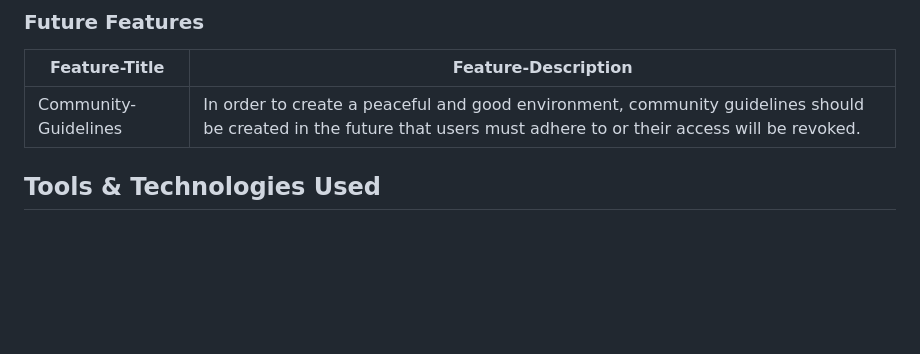
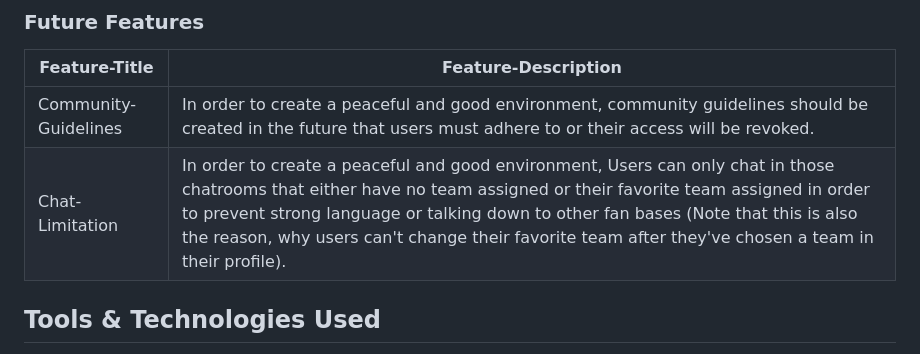
Before and after one commit to firstnamejonas/nfl-tailgate-app, a Markdown page: README.md, the part around the change. Rendered like a GitHub page; blank space fills up the shorter version.

Commit message:
Add future feature

```diff
--- a/README.md
+++ b/README.md
@@ -108,6 +108,7 @@
 | Feature-Title | Feature-Description |
 | --- | --- |
 | Community-Guidelines | In order to create a peaceful and good environment, community guidelines should be created in the future that users must adhere to or their access will be revoked. |
+| Chat-Limitation | In order to create a peaceful and good environment, Users can only chat in those chatrooms that either have no team assigned or their favorite team assigned in order to prevent strong language or talking down to other fan bases (Note that this is also the reason, why users can't change their favorite team after they've chosen a team in their profile). |
 
 ## Tools & Technologies Used
 
```
